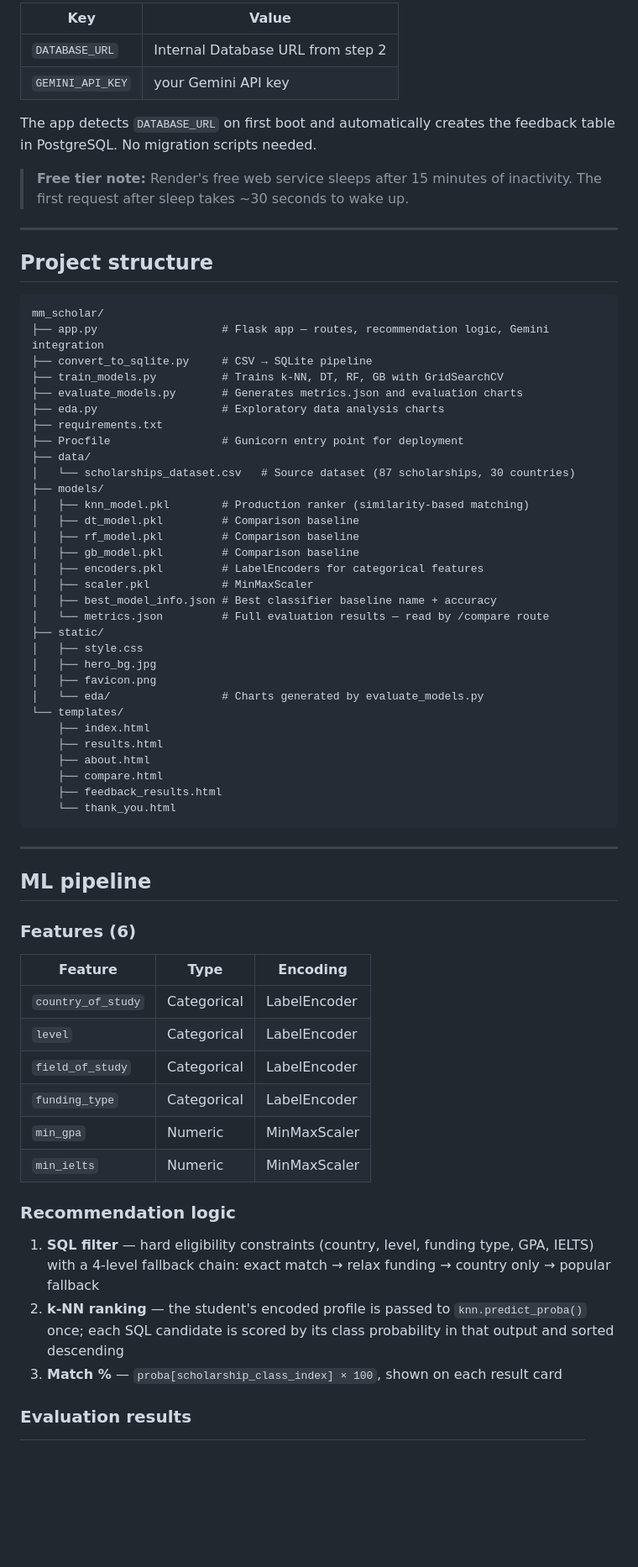
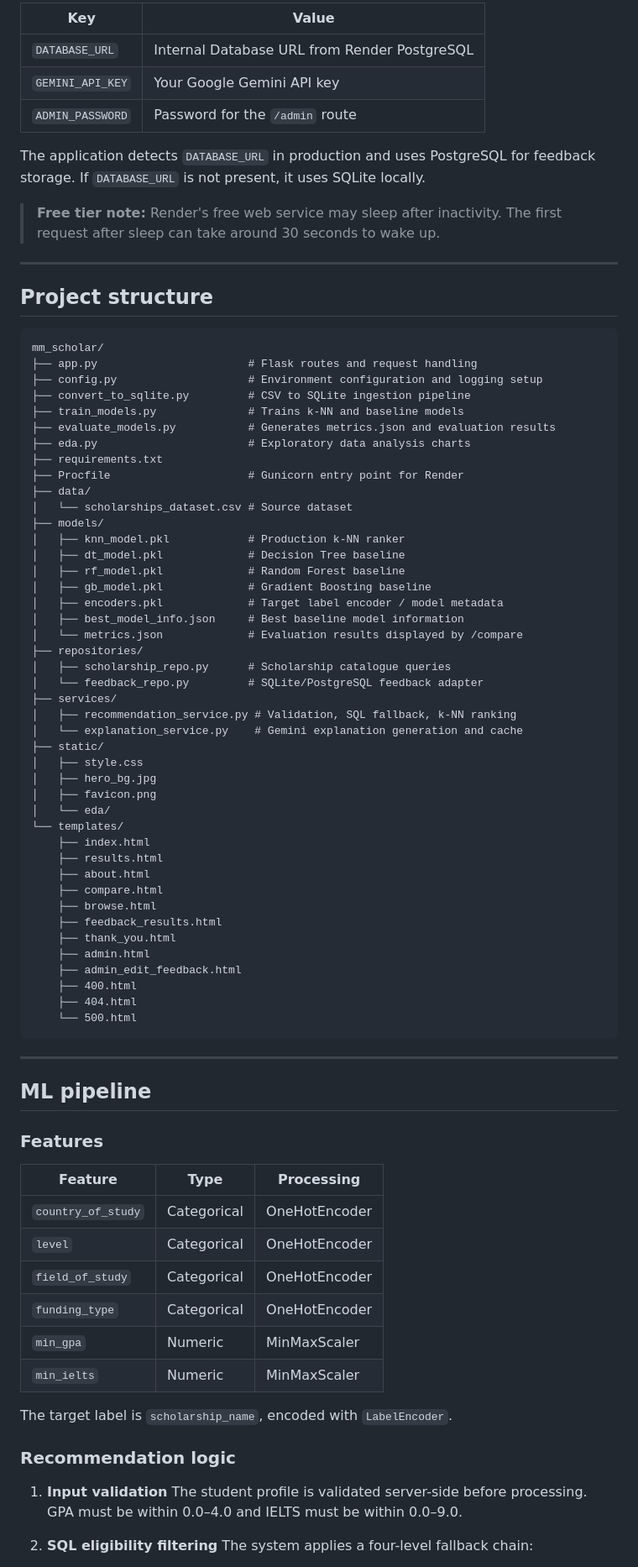
Before and after one commit to htetarkarlinn/mm_scholar, a Markdown page: README.md, the part around one of its changes. Shown at 84% size. GitHub-like rendering; blank space fills up the shorter version.

````diff
--- a/README.md
+++ b/README.md
@@ -124,71 +146,86 @@ Add environment variables:
 
-| Key | Value |
-|---|---|
-| `DATABASE_URL` | Internal Database URL from step 2 |
-| `GEMINI_API_KEY` | your Gemini API key |
+| Key              | Value                                        |
+| ---------------- | -------------------------------------------- |
+| `DATABASE_URL`   | Internal Database URL from Render PostgreSQL |
+| `GEMINI_API_KEY` | Your Google Gemini API key                   |
+| `ADMIN_PASSWORD` | Password for the `/admin` route              |
 
-The app detects `DATABASE_URL` on first boot and automatically creates the feedback table in PostgreSQL. No migration scripts needed.
+The application detects `DATABASE_URL` in production and uses PostgreSQL for feedback storage. If `DATABASE_URL` is not present, it uses SQLite locally.
 
-> **Free tier note:** Render's free web service sleeps after 15 minutes of inactivity. The first request after sleep takes ~30 seconds to wake up.
+> **Free tier note:** Render's free web service may sleep after inactivity. The first request after sleep can take around 30 seconds to wake up.
 
 ---
 
 ## Project structure
 
-```
+```text
 mm_scholar/
-├── app.py                   # Flask app — routes, recommendation logic, Gemini integration
-├── convert_to_sqlite.py     # CSV → SQLite pipeline
-├── train_models.py          # Trains k-NN, DT, RF, GB with GridSearchCV
-├── evaluate_models.py       # Generates metrics.json and evaluation charts
-├── eda.py                   # Exploratory data analysis charts
+├── app.py                       # Flask routes and request handling
+├── config.py                    # Environment configuration and logging setup
+├── convert_to_sqlite.py         # CSV to SQLite ingestion pipeline
+├── train_models.py              # Trains k-NN and baseline models
+├── evaluate_models.py           # Generates metrics.json and evaluation results
+├── eda.py                       # Exploratory data analysis charts
 ├── requirements.txt
-├── Procfile                 # Gunicorn entry point for deployment
+├── Procfile                     # Gunicorn entry point for Render
 ├── data/
-│   └── scholarships_dataset.csv   # Source dataset (87 scholarships, 30 countries)
+│   └── scholarships_dataset.csv # Source dataset
 ├── models/
-│   ├── knn_model.pkl        # Production ranker (similarity-based matching)
-│   ├── dt_model.pkl         # Comparison baseline
-│   ├── rf_model.pkl         # Comparison baseline
-│   ├── gb_model.pkl         # Comparison baseline
-│   ├── encoders.pkl         # LabelEncoders for categorical features
-│   ├── scaler.pkl           # MinMaxScaler
-│   ├── best_model_info.json # Best classifier baseline name + accuracy
-│   └── metrics.json         # Full evaluation results — read by /compare route
+│   ├── knn_model.pkl            # Production k-NN ranker
+│   ├── dt_model.pkl             # Decision Tree baseline
+│   ├── rf_model.pkl             # Random Forest baseline
+│   ├── gb_model.pkl             # Gradient Boosting baseline
+│   ├── encoders.pkl             # Target label encoder / model metadata
+│   ├── best_model_info.json     # Best baseline model information
+│   └── metrics.json             # Evaluation results displayed by /compare
+├── repositories/
+│   ├── scholarship_repo.py      # Scholarship catalogue queries
+│   └── feedback_repo.py         # SQLite/PostgreSQL feedback adapter
+├── services/
+│   ├── recommendation_service.py # Validation, SQL fallback, k-NN ranking
+│   └── explanation_service.py    # Gemini explanation generation and cache
 ├── static/
 │   ├── style.css
 │   ├── hero_bg.jpg
 │   ├── favicon.png
-│   └── eda/                 # Charts generated by evaluate_models.py
+│   └── eda/
 └── templates/
     ├── index.html
     ├── results.html
     ├── about.html
     ├── compare.html
+    ├── browse.html
     ├── feedback_results.html
-    └── thank_you.html
+    ├── thank_you.html
+    ├── admin.html
+    ├── admin_edit_feedback.html
+    ├── 400.html
+    ├── 404.html
+    └── 500.html
 ```
 
 ---
 
 ## ML pipeline
 
-### Features (6)
+### Features
 
-| Feature | Type | Encoding |
-|---|---|---|
-| `country_of_study` | Categorical | LabelEncoder |
-| `level` | Categorical | LabelEncoder |
-| `field_of_study` | Categorical | LabelEncoder |
-| `funding_type` | Categorical | LabelEncoder |
-| `min_gpa` | Numeric | MinMaxScaler |
-| `min_ielts` | Numeric | MinMaxScaler |
+| Feature            | Type        | Processing    |
+| ------------------ | ----------- | ------------- |
+| `country_of_study` | Categorical | OneHotEncoder |
+| `level`            | Categorical | OneHotEncoder |
+| `field_of_study`   | Categorical | OneHotEncoder |
+| `funding_type`     | Categorical | OneHotEncoder |
+| `min_gpa`          | Numeric     | MinMaxScaler  |
+| `min_ielts`        | Numeric     | MinMaxScaler  |
+
+The target label is `scholarship_name`, encoded with `LabelEncoder`.
 
 ### Recommendation logic
 
-1. **SQL filter** — hard eligibility constraints (country, level, funding type, GPA, IELTS) with a 4-level fallback chain: exact match → relax funding → country only → popular fallback
-2. **k-NN ranking** — the student's encoded profile is passed to `knn.predict_proba()` once; each SQL candidate is scored by its class probability in that output and sorted descending
-3. **Match %** — `proba[scholarship_class_index] × 100`, shown on each result card
+1. **Input validation**
+   The student profile is validated server-side before processing. GPA must be within 0.0–4.0 and IELTS must be within 0.0–9.0.
 
-### Evaluation results
+2. **SQL eligibility filtering**
+   The system applies a four-level fallback chain:
 
````
Also changed, not shown: other parts of README.md (+105 -42 lines).
